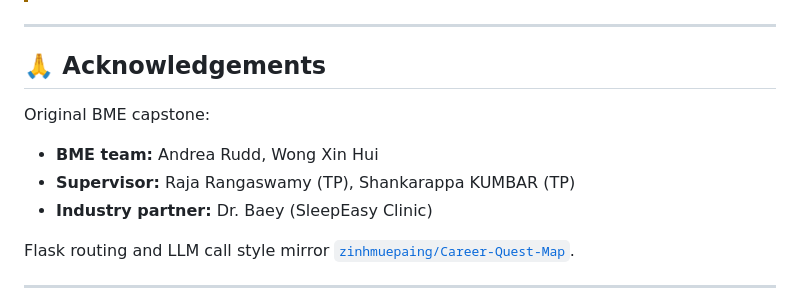
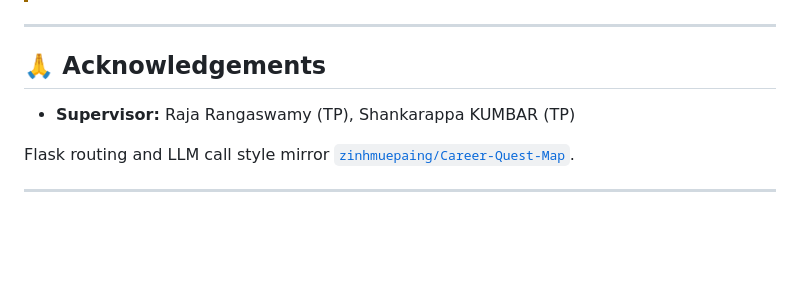
Before and after one commit to zinhmuepaing/sleep-apnea-monitor, a Markdown page: README.md, the part around the change. Rendered like a GitHub page; blank space fills up the shorter version.

```diff
--- a/README.md
+++ b/README.md
@@ -220,11 +220,7 @@ The booking flow is identical across surfaces: Kirby's tool call pushes a card w
 
 ## 🙏 Acknowledgements
 
-Original BME capstone:
-
-- **BME team:** Andrea Rudd, Wong Xin Hui
 - **Supervisor:** Raja Rangaswamy (TP), Shankarappa KUMBAR (TP)
-- **Industry partner:** Dr. Baey (SleepEasy Clinic)
 
 Flask routing and LLM call style mirror [`zinhmuepaing/Career-Quest-Map`](https://github.com/zinhmuepaing/Career-Quest-Map).
 
```
